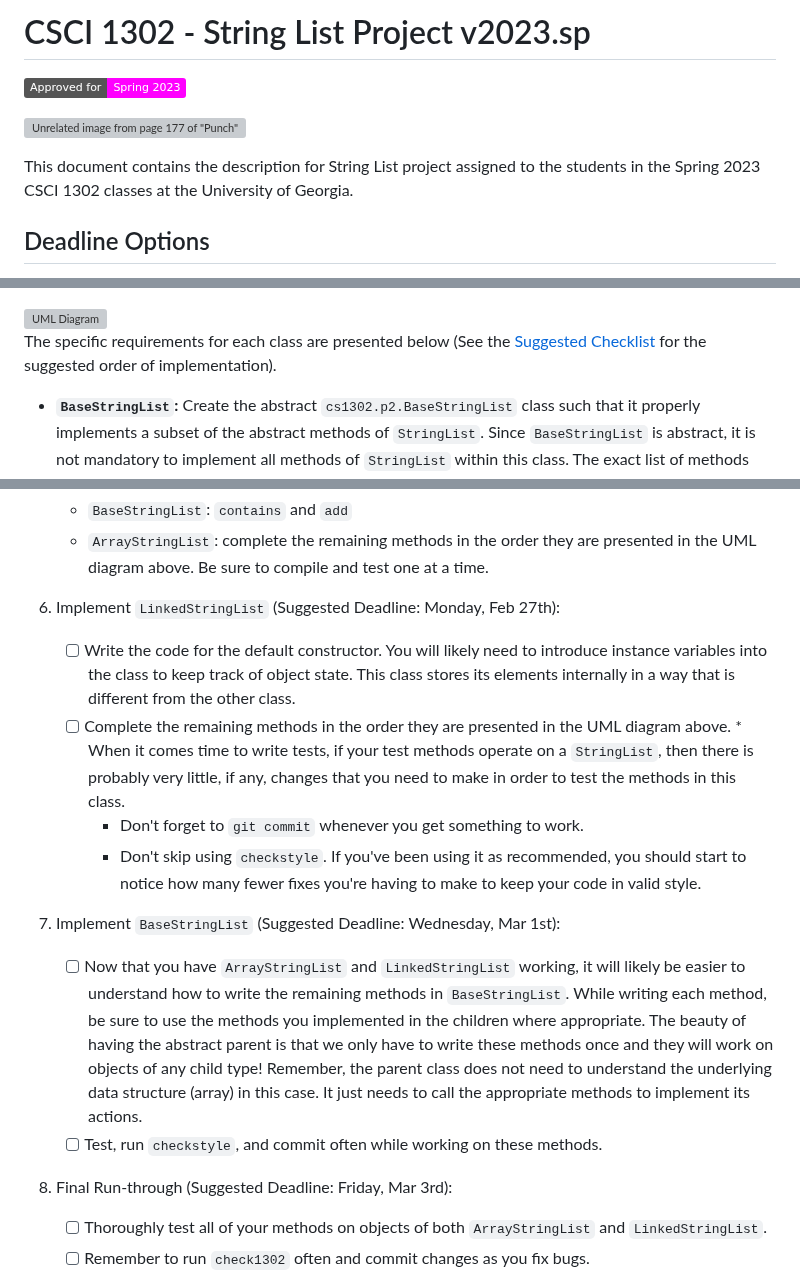
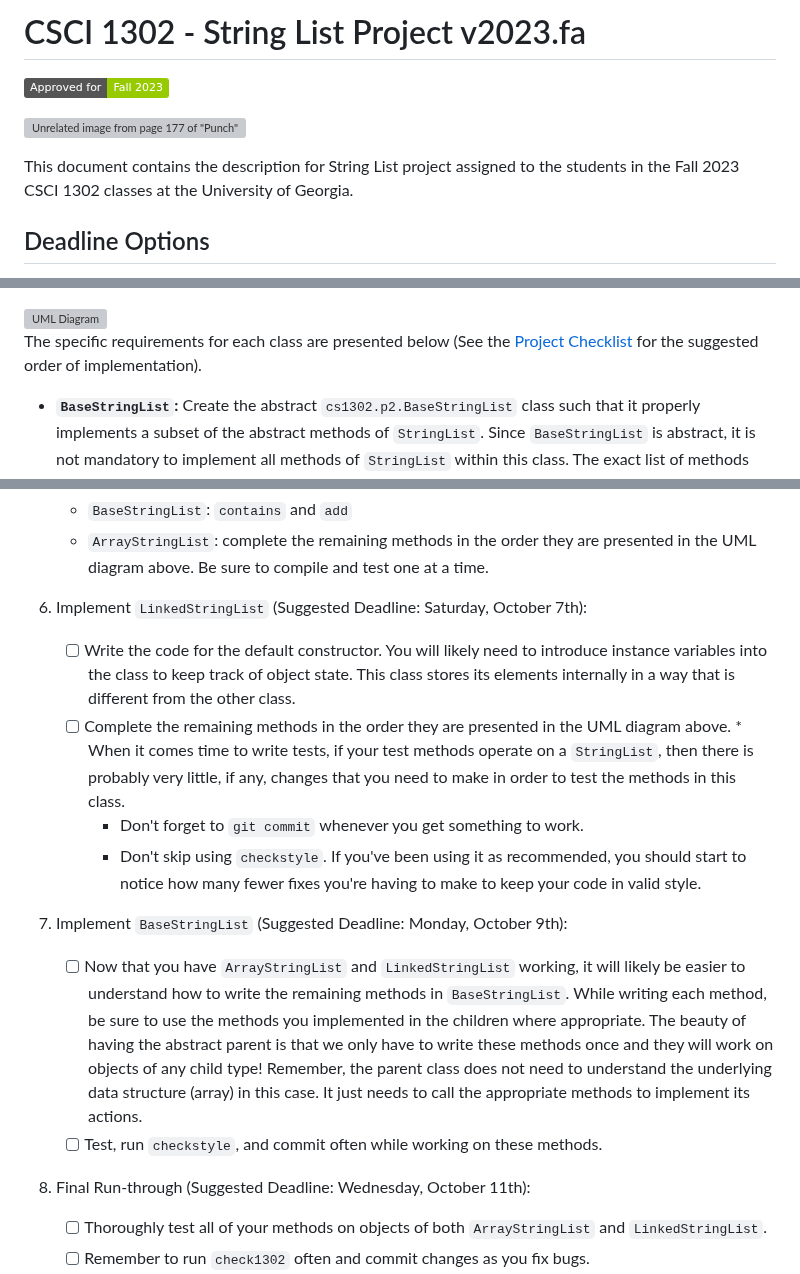
Before and after one commit to cs1302uga/cs1302-str-list, a Markdown page: README.md, 3 parts joined by grey strips. Drawn GitHub-style; badges without logos; grey boxes are pictures that could not be loaded.

```diff
--- a/README.md
+++ b/README.md
@@ -1,11 +1,11 @@
-# CSCI 1302 - String List Project v2023.sp
+# CSCI 1302 - String List Project v2023.fa
 
-![Approved for: Spring 2023](https://img.shields.io/badge/Approved%20for-Spring%202023-magenta)
+![Approved for: Fall 2023](https://img.shields.io/badge/Approved%20for-Fall%202023-green)
 
 ![Unrelated image from page 177 of "Punch" (1841)](https://i.imgur.com/7TdqL1v.jpg)
 
 This document contains the description for String List
-project assigned to the students in the Spring 2023 CSCI 1302 classes
+project assigned to the students in the Fall 2023 CSCI 1302 classes
 at the University of Georgia.
 
 ## Deadline Options
@@ -143,7 +143,7 @@ depends on `StringList` (it implements it) and `LinkedStringList` depends on `No
 
 <img alt="UML Diagram" src="ProjectDiagram.svg" align="center">
 
-The specific requirements for each class are presented below (See the [Suggested Checklist](#appendix---suggested-checklist)
+The specific requirements for each class are presented below (See the [Project Checklist](#appendix---project-checklist)
 for the suggested order of implementation).
 
 * **`BaseStringList`:** Create the abstract `cs1302.p2.BaseStringList` class such that it properly
@@ -598,7 +598,7 @@ of steps that you may need to take to complete the project.
    * `BaseStringList`: `contains` and `add`
    * `ArrayStringList`: complete the remaining methods in the order they are presented in the UML diagram above. Be sure to compile and test one at a time.
 
-1. Implement `LinkedStringList` (Suggested Deadline: Monday, Feb 27th):
+1. Implement `LinkedStringList` (Suggested Deadline: Saturday, October 7th):
    - [ ] Write the code for the default constructor. You will likely need to introduce
          instance variables into the class to keep track of object state. This
 	 class stores its elements internally in a way that is different from the other class.
@@ -611,7 +611,7 @@ of steps that you may need to take to complete the project.
 	   you should start to notice how many fewer fixes you're having to make
 	   to keep your code in valid style.
 
-1. Implement `BaseStringList` (Suggested Deadline: Wednesday, Mar 1st):
+1. Implement `BaseStringList` (Suggested Deadline: Monday, October 9th):
    - [ ] Now that you have `ArrayStringList` and `LinkedStringList` working, it will likely be easier to understand how to
       write the remaining methods in `BaseStringList`. While writing each method, be sure to use the
       methods you implemented in the children where appropriate. The beauty of having the abstract parent is that we only have to write
@@ -620,7 +620,7 @@ of steps that you may need to take to complete the project.
       implement its actions.
    - [ ] Test, run `checkstyle`, and commit often while working on these methods.
 
-1. Final Run-through (Suggested Deadline: Friday, Mar 3rd):
+1. Final Run-through (Suggested Deadline: Wednesday, October 11th):
    - [ ] Thoroughly test all of your methods on objects of both `ArrayStringList` and `LinkedStringList`.
    - [ ] Remember to run `check1302` often and commit changes as you fix bugs.
    - [ ] Your driver program does not need to be submitted. If you choose to submit it, you must make sure it compiles and passes
```
Also changed, not shown: other parts of README.md (+10 -10 lines).
